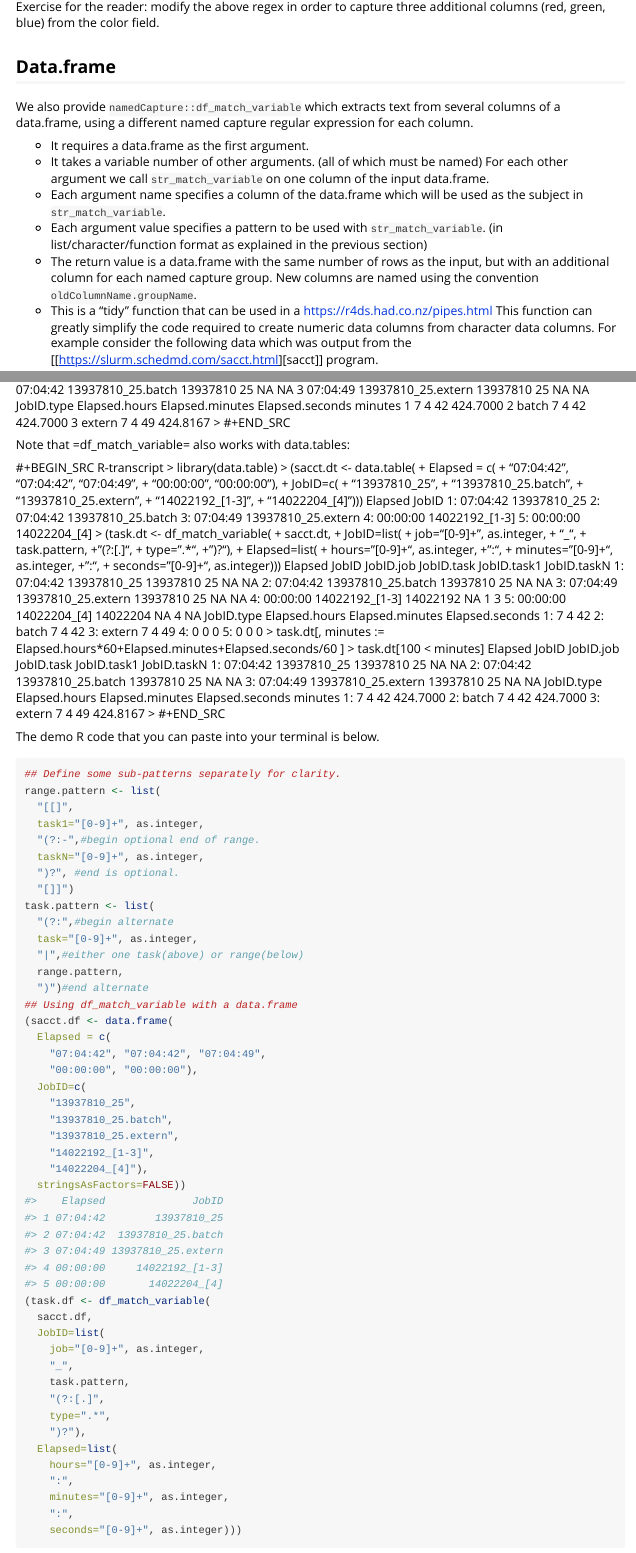
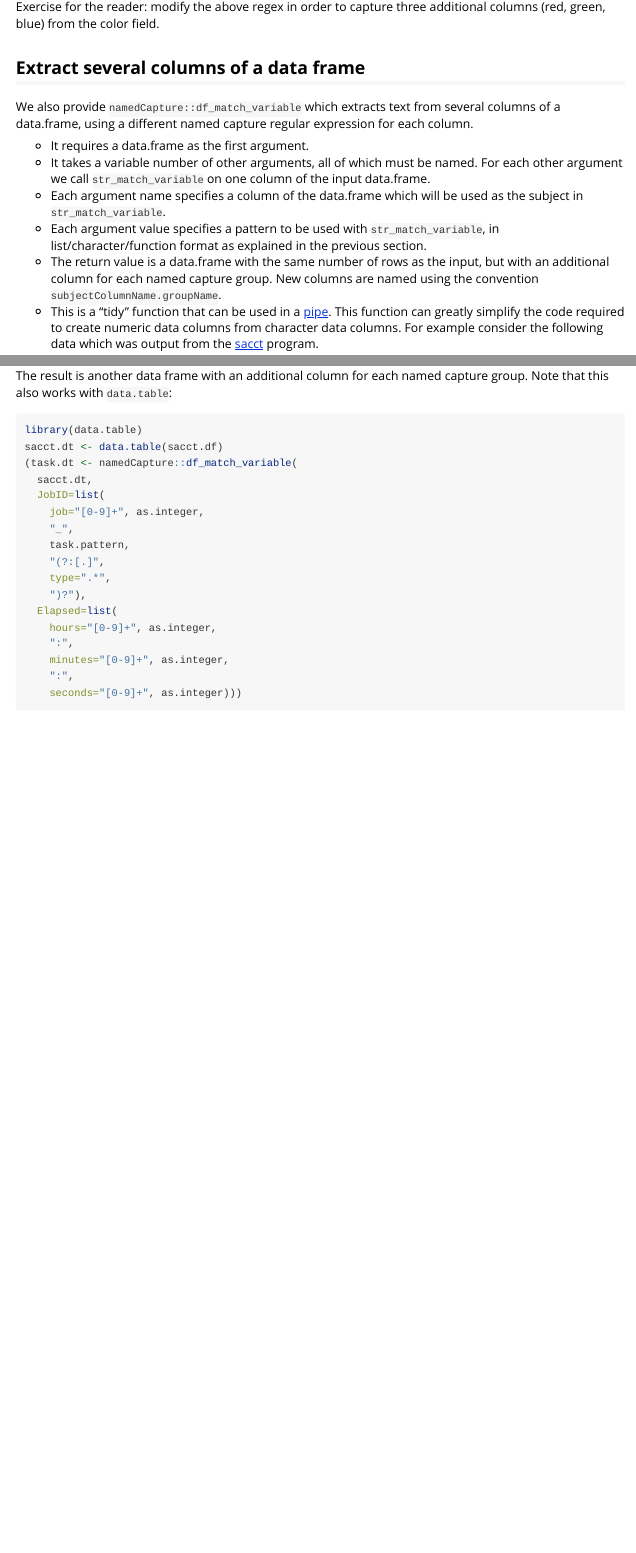
Before and after one commit to tdhock/namedCapture, an R Markdown document (vignettes/Variable_argument_syntax.Rmd): the page in a window 1100 px wide, from 5090 px down before the commit and from 5100 px down after it, so that both start at the same text, and a second part further down, joined at a grey line. Rendered offline with R 4.5, knitr and Pandoc, with nearby package versions; some code elsewhere in the file could not run offline.

Commit message:
fix vignettes

````diff
--- a/vignettes/Variable-argument-syntax.Rmd
+++ b/vignettes/Variable_argument_syntax.Rmd
@@ -228,27 +230,27 @@ head(match.df)
 Exercise for the reader: modify the above regex in order to capture
 three additional columns (red, green, blue) from the color field.
 
-## Data.frame
+## Extract several columns of a data frame
 
 We also provide `namedCapture::df_match_variable` which extracts text
 from several columns of a data.frame, using a different named capture
 regular expression for each column.
 
 * It requires a data.frame as the first argument.
-* It takes a variable number of other arguments. (all of which must be
-  named) For each other argument we call `str_match_variable` on one
+* It takes a variable number of other arguments, all of which must be
+  named. For each other argument we call `str_match_variable` on one
   column of the input data.frame.
 * Each argument name specifies a column of the data.frame which will
   be used as the subject in `str_match_variable`.
 * Each argument value specifies a pattern to be used with
-  `str_match_variable`. (in list/character/function format as
-  explained in the previous section)
+  `str_match_variable`, in list/character/function format as
+  explained in the previous section.
 * The return value is a data.frame with the same number of rows as the
   input, but with an additional column for each named capture
   group. New columns are named using the convention
-  `oldColumnName.groupName`.
-* This is a "tidy" function that can be used in a [https://r4ds.had.co.nz/pipes.html](pipe)
+  `subjectColumnName.groupName`.
+* This is a "tidy" function that can be used in a [pipe](https://r4ds.had.co.nz/pipes.html).
 This function can greatly simplify the code required to create numeric
 data columns from character data columns. For example consider the
-following data which was output from the [[https://slurm.schedmd.com/sacct.html][sacct]] program.
+following data which was output from the [sacct](https://slurm.schedmd.com/sacct.html) program.
 
@@ -309,73 +275,3 @@ We could then create a minutes column and filter on that:
-2 07:04:42  13937810_25.batch  13937810         25          NA          NA
-3 07:04:49 13937810_25.extern  13937810         25          NA          NA
-  JobID.type Elapsed.hours Elapsed.minutes Elapsed.seconds  minutes
-1                        7               4              42 424.7000
-2      batch             7               4              42 424.7000
-3     extern             7               4              49 424.8167
->
-#+END_SRC
-
-Note that =df_match_variable= also works with data.tables:
-
-#+BEGIN_SRC R-transcript
-> library(data.table)
-> (sacct.dt <- data.table(
-+   Elapsed = c(
-+     "07:04:42", "07:04:42", "07:04:49",
-+     "00:00:00", "00:00:00"),
-+   JobID=c(
-+     "13937810_25",
-+     "13937810_25.batch",
-+     "13937810_25.extern",
-+     "14022192_[1-3]",
-+     "14022204_[4]")))
-    Elapsed              JobID
-1: 07:04:42        13937810_25
-2: 07:04:42  13937810_25.batch
-3: 07:04:49 13937810_25.extern
-4: 00:00:00     14022192_[1-3]
-5: 00:00:00       14022204_[4]
-> (task.dt <- df_match_variable(
-+   sacct.dt,
-+   JobID=list(
-+     job="[0-9]+", as.integer,
-+     "_",
-+     task.pattern,
-+     "(?:[.]",
-+     type=".*",
-+     ")?"),
-+   Elapsed=list(
-+     hours="[0-9]+", as.integer,
-+     ":",
-+     minutes="[0-9]+", as.integer,
-+     ":",
-+     seconds="[0-9]+", as.integer)))
-    Elapsed              JobID JobID.job JobID.task JobID.task1 JobID.taskN
-1: 07:04:42        13937810_25  13937810         25          NA          NA
-2: 07:04:42  13937810_25.batch  13937810         25          NA          NA
-3: 07:04:49 13937810_25.extern  13937810         25          NA          NA
-4: 00:00:00     14022192_[1-3]  14022192         NA           1           3
-5: 00:00:00       14022204_[4]  14022204         NA           4          NA
-   JobID.type Elapsed.hours Elapsed.minutes Elapsed.seconds
-1:                        7               4              42
-2:      batch             7               4              42
-3:     extern             7               4              49
-4:                        0               0               0
-5:                        0               0               0
-> task.dt[, minutes := Elapsed.hours*60+Elapsed.minutes+Elapsed.seconds/60 ]
-> task.dt[100 < minutes]
-    Elapsed              JobID JobID.job JobID.task JobID.task1 JobID.taskN
-1: 07:04:42        13937810_25  13937810         25          NA          NA
-2: 07:04:42  13937810_25.batch  13937810         25          NA          NA
-3: 07:04:49 13937810_25.extern  13937810         25          NA          NA
-   JobID.type Elapsed.hours Elapsed.minutes Elapsed.seconds  minutes
-1:                        7               4              42 424.7000
-2:      batch             7               4              42 424.7000
-3:     extern             7               4              49 424.8167
->
-#+END_SRC
-
-The demo R code that you can paste into your terminal is below.
 
 ```{r}
 ## Define some sub-patterns separately for clarity.
@@ -392,19 +288,7 @@ task.pattern <- list(
   "|",#either one task(above) or range(below)
   range.pattern,
   ")")#end alternate
-## Using df_match_variable with a data.frame
-(sacct.df <- data.frame(
-  Elapsed = c(
-    "07:04:42", "07:04:42", "07:04:49",
-    "00:00:00", "00:00:00"),
-  JobID=c(
-    "13937810_25",
-    "13937810_25.batch",
-    "13937810_25.extern",
-    "14022192_[1-3]",
-    "14022204_[4]"),
-  stringsAsFactors=FALSE))
-(task.df <- df_match_variable(
+(task.df <- namedCapture::df_match_variable(
   sacct.df,
   JobID=list(
     job="[0-9]+", as.integer,
@@ -420,3 +304,6 @@ task.pattern <- list(
     ":",
     seconds="[0-9]+", as.integer)))
 ```
+
+The result is another data frame with an additional column for each
+named capture group. Note that this also works with `data.table`:
@@ -422,0 +312,18 @@ task.pattern <- list(
+library(data.table)
+sacct.dt <- data.table(sacct.df)
+(task.dt <- namedCapture::df_match_variable(
+  sacct.dt,
+  JobID=list(
+    job="[0-9]+", as.integer,
+    "_",
+    task.pattern,
+    "(?:[.]",
+    type=".*",
+    ")?"),
+  Elapsed=list(
+    hours="[0-9]+", as.integer,
+    ":",
+    minutes="[0-9]+", as.integer,
+    ":",
+    seconds="[0-9]+", as.integer)))
+```
````
Also changed, not shown: vignettes/Three_argument_syntax.Rmd (+9 -4 lines), vignettes/Variable_argument_syntax.Rmd (82 more changed lines), 2 other files.
